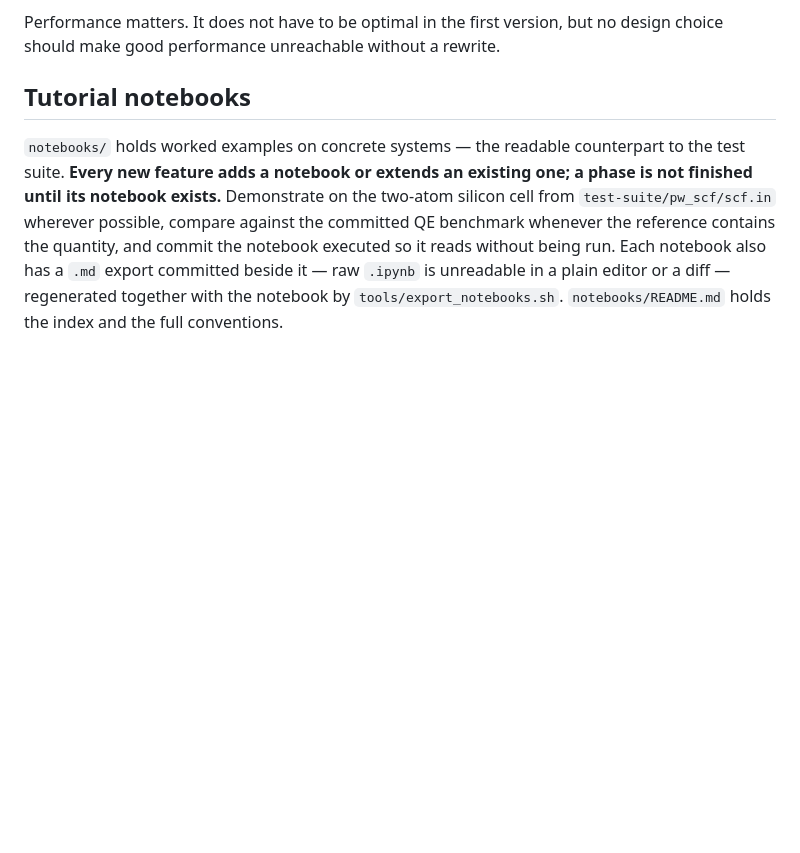
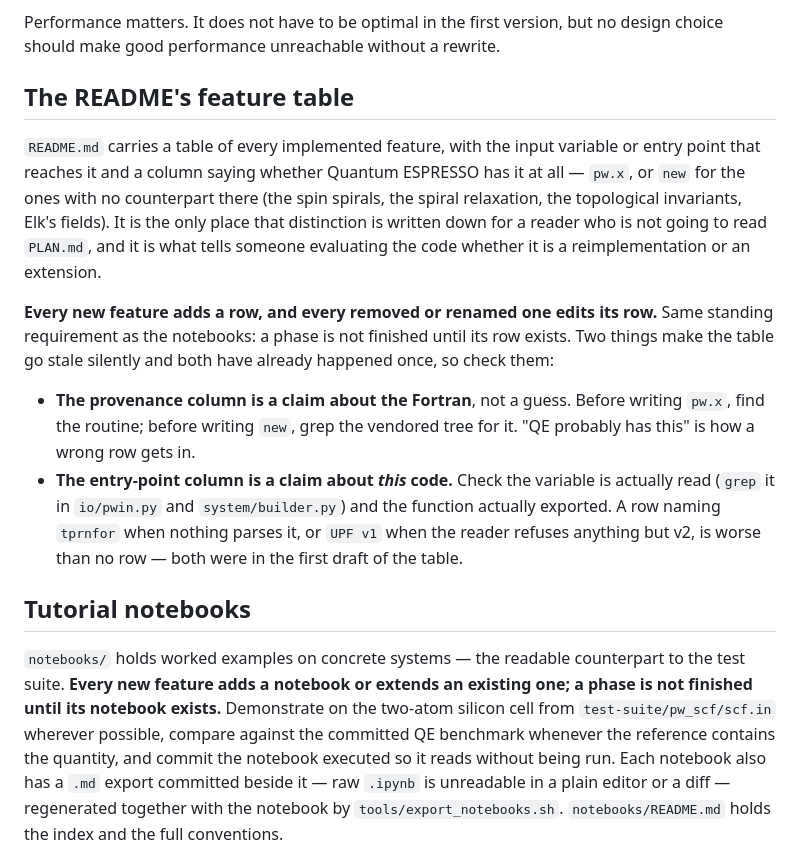
Before and after one commit to joselado/defumat, a Markdown page: CLAUDE.md, the part around the change. GitHub-like rendering; blank space fills up the shorter version.

```diff
--- a/CLAUDE.md
+++ b/CLAUDE.md
@@ -233,6 +233,27 @@ Two reasons, both of which constrain how code is written:
 
 Performance matters. It does not have to be optimal in the first version, but no design
 choice should make good performance unreachable without a rewrite.
+
+## The README's feature table
+
+`README.md` carries a table of every implemented feature, with the input variable or entry
+point that reaches it and a column saying whether Quantum ESPRESSO has it at all — `pw.x`,
+or `new` for the ones with no counterpart there (the spin spirals, the spiral relaxation,
+the topological invariants, Elk's fields). It is the only place that distinction is written
+down for a reader who is not going to read `PLAN.md`, and it is what tells someone
+evaluating the code whether it is a reimplementation or an extension.
+
+**Every new feature adds a row, and every removed or renamed one edits its row.** Same
+standing requirement as the notebooks: a phase is not finished until its row exists. Two
+things make the table go stale silently and both have already happened once, so check them:
+
+- **The provenance column is a claim about the Fortran**, not a guess. Before writing
+  `pw.x`, find the routine; before writing `new`, grep the vendored tree for it. "QE
+  probably has this" is how a wrong row gets in.
+- **The entry-point column is a claim about *this* code.** Check the variable is actually
+  read (`grep` it in `io/pwin.py` and `system/builder.py`) and the function actually
+  exported. A row naming `tprnfor` when nothing parses it, or `UPF v1` when the reader
+  refuses anything but v2, is worse than no row — both were in the first draft of the table.
 
 ## Tutorial notebooks
 
```
Also changed, not shown: README.md (+45 -21 lines).
